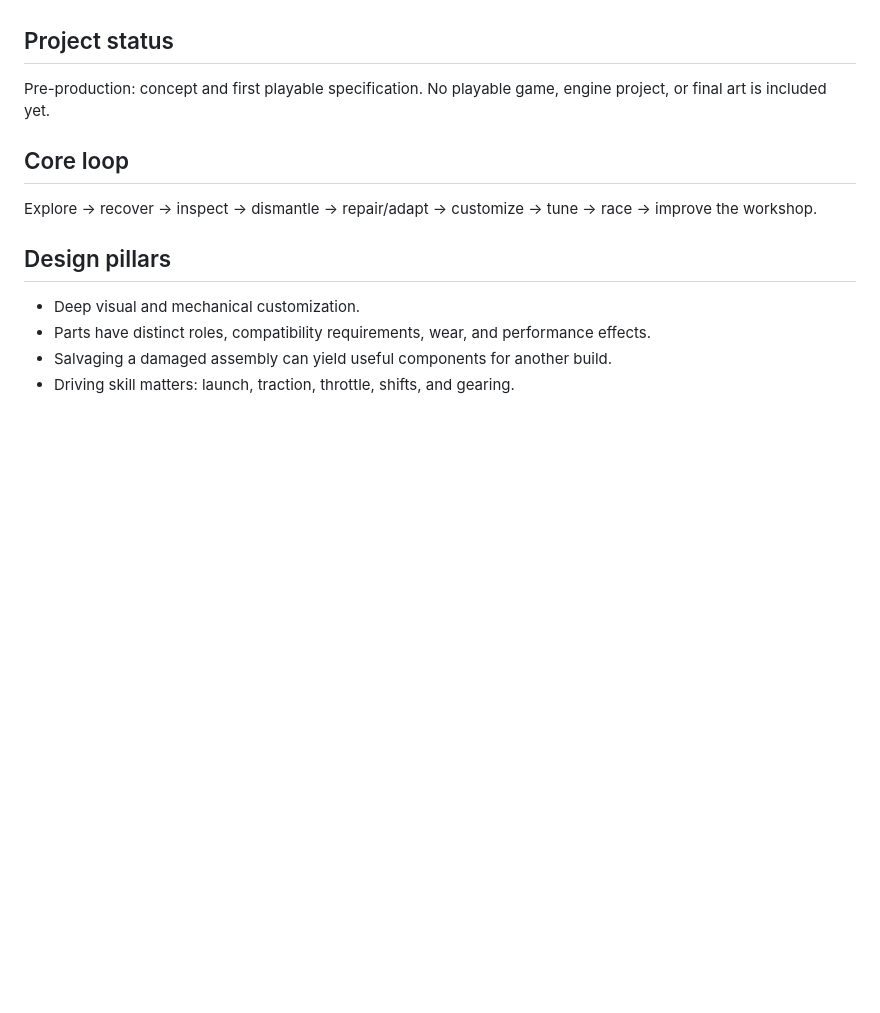
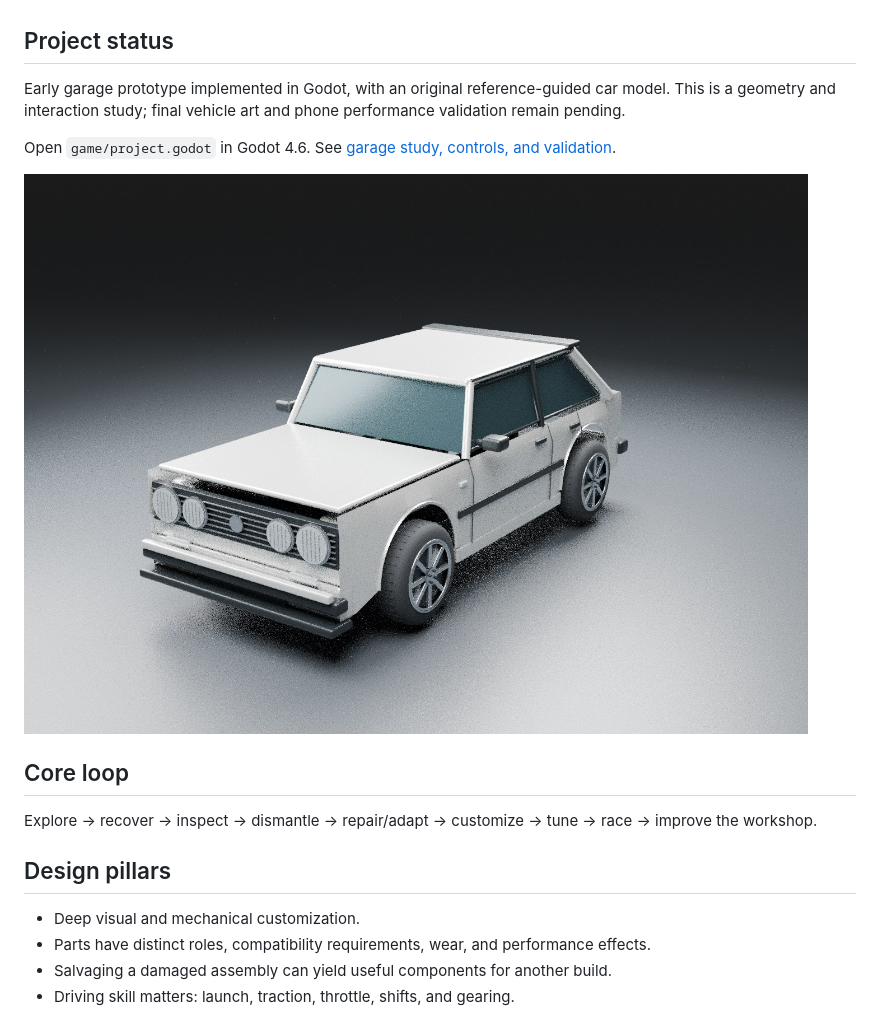
Before and after one commit to zjondreangermund/Scrapline, a Markdown page: README.md, the part around the change. GitHub-like rendering; pictures changed too: docs/previews/front-study.jpg (added); blank space fills up the shorter version.

Commit message:
feat: add reference-guided Citi-style garage prototype

```diff
--- a/README.md
+++ b/README.md
@@ -3,7 +3,11 @@
 A mobile-first 3D drag racing and car restoration game. Find abandoned cars, dismantle assemblies, salvage components, build a personalized car, and prepare for the next race with an AI mechanic.
 
 ## Project status
-Pre-production: concept and first playable specification. No playable game, engine project, or final art is included yet.
+Early garage prototype implemented in Godot, with an original reference-guided car model. This is a geometry and interaction study; final vehicle art and phone performance validation remain pending.
+
+Open `game/project.godot` in Godot 4.6. See [garage study, controls, and validation](docs/GARAGE_STUDY.md).
+
+![First car study](docs/previews/front-study.jpg)
 
 ## Core loop
 Explore → recover → inspect → dismantle → repair/adapt → customize → tune → race → improve the workshop.
```
Also changed, not shown: docs/GARAGE_STUDY.md (added, +30 -0 lines), docs/ROADMAP.md (+2 -1 lines), docs/previews/rear-study.jpg (added), 12 other files.
